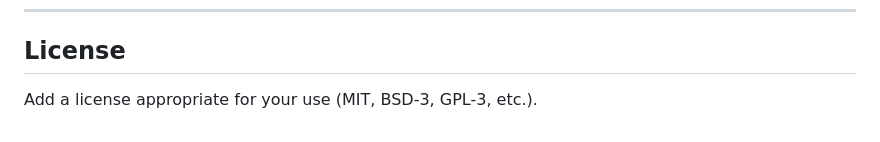
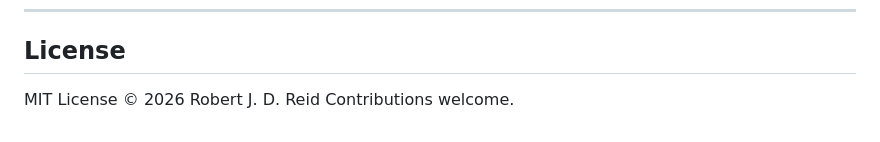
Before and after one commit to RobertJDReid/ChimeraMapR, a Markdown page: README.md, the part around the change. GitHub-like rendering.

Commit message:
README shows license

```diff
--- a/README.md
+++ b/README.md
@@ -161,4 +161,5 @@ Only the first two columns are used by the app; additional `.fai` columns are ig
 
 ## License
 
-Add a license appropriate for your use (MIT, BSD-3, GPL-3, etc.).
+MIT License © 2026 Robert J. D. Reid
+Contributions welcome.
```
